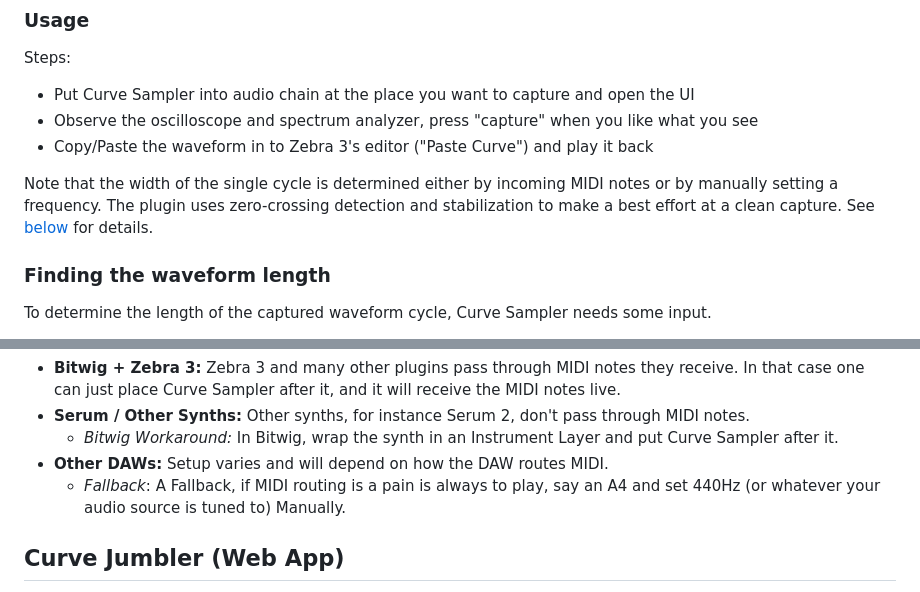
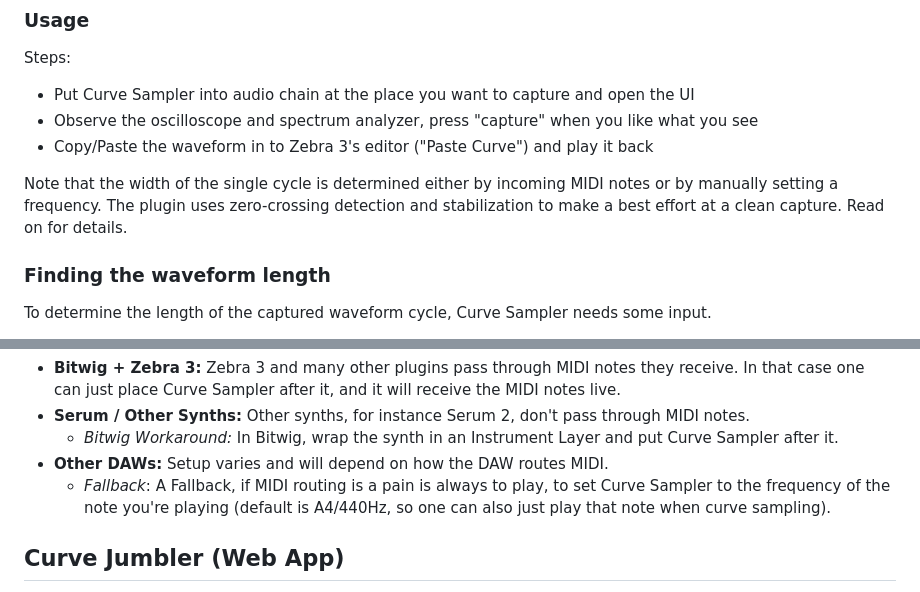
Before and after one commit to alexandernutz/curve-sampler, a Markdown page: README.md, 2 parts joined by grey strips. GitHub-like rendering.

```diff
--- a/README.md
+++ b/README.md
@@ -46,7 +46,7 @@ Steps:
  - Copy/Paste the waveform in to Zebra 3's editor ("Paste Curve") and play it back
 
 Note that the width of the single cycle is determined either by incoming MIDI notes or by manually setting a frequency. The plugin uses zero-crossing detection and stabilization to make a best effort at a clean capture.
-See [below](#finding-the-waveform-length) for details.
+Read on for details.
 
 ### Finding the waveform length
 
@@ -69,7 +69,7 @@ Some examples:
 - **Serum / Other Synths:** Other synths, for instance Serum 2, don't pass through MIDI notes.
   - *Bitwig Workaround:* In Bitwig, wrap the synth in an Instrument Layer and put Curve Sampler after it.
 - **Other DAWs:** Setup varies and will depend on how the DAW routes MIDI.
-  - *Fallback*: A Fallback, if MIDI routing is a pain is always to play, say an A4 and set 440Hz (or whatever your audio source is tuned to) Manually.
+  - *Fallback*: A Fallback, if MIDI routing is a pain is always to play, to set Curve Sampler to the frequency of the note you're playing (default is A4/440Hz, so one can also just play that note when curve sampling).
 
 ## Curve Jumbler (Web App)
 
```
